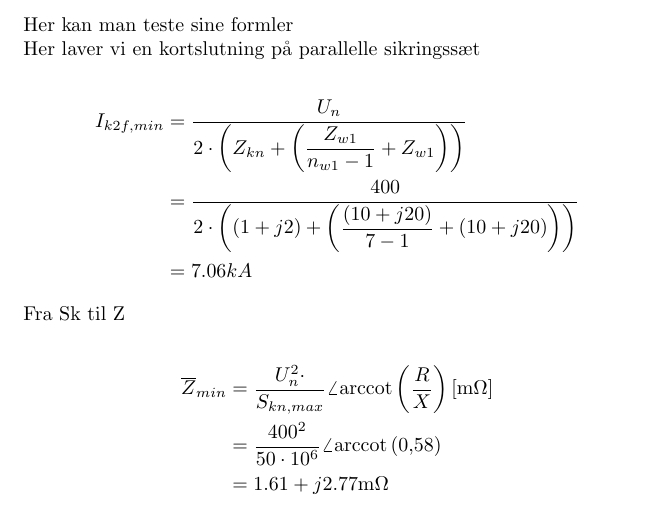
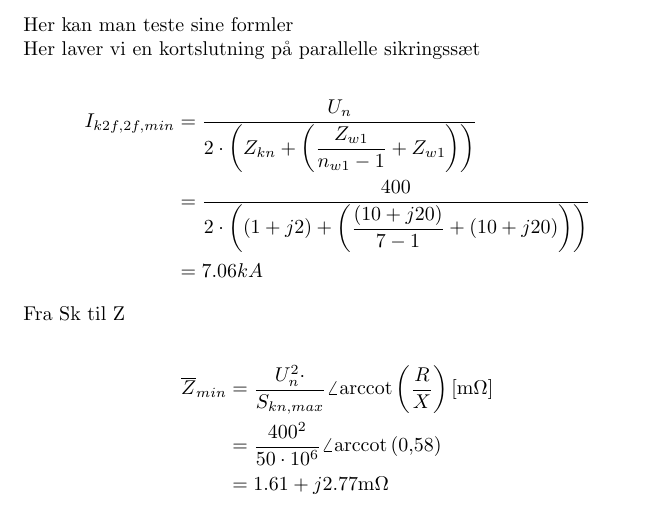
Before and after one commit to Enliden/ElektroCalc, a LaTeX document (Eksempler/Test-Suite-latex-regner.tex, which reads Formler/Installation/LV-Ik2f-par-sikr.tex, Formler/Installation/LV-Ik2f.tex, Formler/Installation/LV-Ik3f.tex): part of page 1 of 4, cut so that both start at the same text. Compiled offline with pdfLaTeX.

Commit message:
Tilføjet k3f, k2f og k1f til LV-Ik beregninger.

```diff
--- a/Formler/Installation/LV-Ik2f-par-sikr.tex
+++ b/Formler/Installation/LV-Ik2f-par-sikr.tex
@@ -27,7 +27,7 @@
 \FPeval\Ikf{round(400 / (\Ztot):2)}
 
 \begin{align*}
-I_{k\Nam[1]}	&= \frac{U_n}{2 \cdot \left(Z_{\Nam[2]} + \left(\dfrac{Z_{\Nam[3]}}{n_{\Nam[3]} - 1} + Z_{\Nam[3]}\right)\right)}\\
+I_{k2f,\Nam[1]}	&= \frac{U_n}{2 \cdot \left(Z_{\Nam[2]} + \left(\dfrac{Z_{\Nam[3]}}{n_{\Nam[3]} - 1} + Z_{\Nam[3]}\right)\right)}\\
 				&= \frac{400}{2 \cdot \left((\Rnt + j\Xnt) + \left(\dfrac{(\Rk + j\Xk)}{\nKab - 1} + (\Rk + j\Xk)\right)\right)}\\
 				&= \Ikf kA
 \end{align*}
--- a/Formler/Installation/LV-Ik2f.tex
+++ b/Formler/Installation/LV-Ik2f.tex
@@ -26,7 +26,7 @@
 \FPeval\Ikf{round(400 / (\Ztot):2)}
 
 \begin{align*}
-I_{n\Nam[1]}	&= \frac{U_n}{2 \cdot (Z_{\Nam[2]} + Z_{\Nam[3]})}\\
+I_{k2f,\Nam[1]}	&= \frac{U_n}{2 \cdot (Z_{\Nam[2]} + Z_{\Nam[3]})}\\
 				&= \frac{400}{2 \cdot ((\Rnt + j\Xnt) + (\Rk + j\Xk))}\\
 				&= \Ikf kA
 \end{align*}
--- a/Formler/Installation/LV-Ik3f.tex
+++ b/Formler/Installation/LV-Ik3f.tex
@@ -26,7 +26,7 @@
 \FPeval\Ikf{round(400 / (\sqTre * \Ztot):2)}
 
 \begin{align*}
-I_{k\Nam[1]}	&= \frac{U_n}{\sqrt{3} \cdot (Z_{\Nam[2]} + Z_{\Nam[3]})}\\
+I_{k3f,\Nam[1]}	&= \frac{U_n}{\sqrt{3} \cdot (Z_{\Nam[2]} + Z_{\Nam[3]})}\\
 				&= \frac{400}{\sqrt{3} \cdot ((\Rnt + j\Xnt) + (\Rk + j\Xk))}\\
 				&= \Ikf kA
 \end{align*}
```
